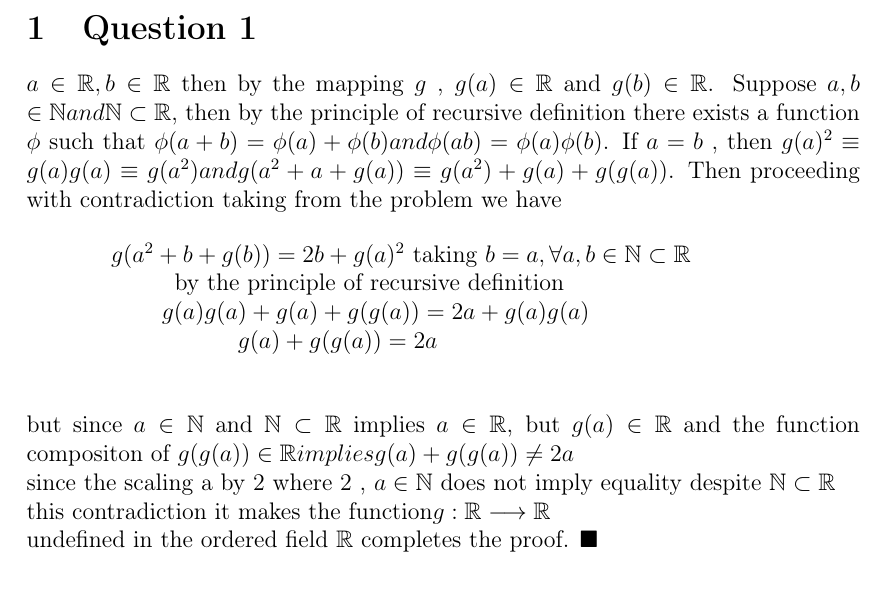
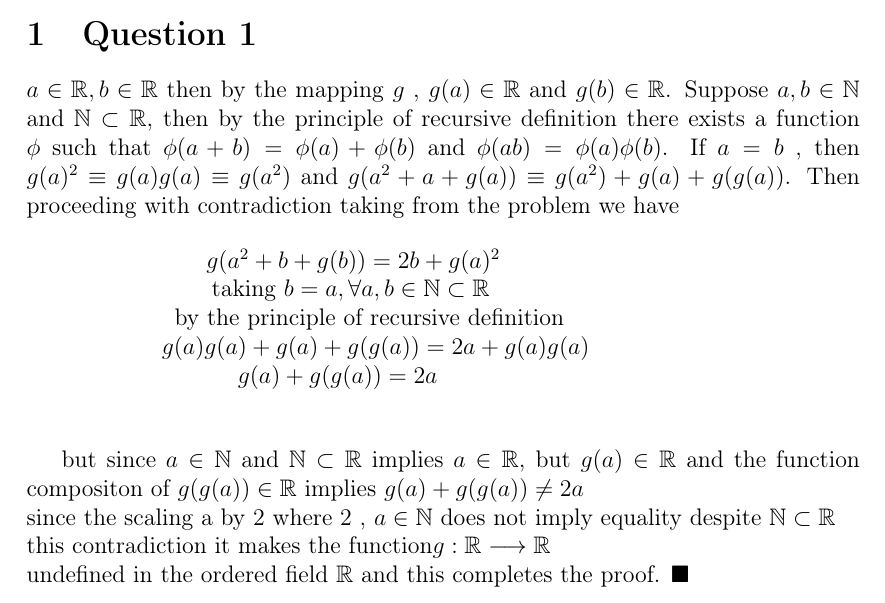
Before and after one commit to michaelgobz/ums-contest-answers, a LaTeX document (michael-goboola-contest-submission.tex): part of page 1 of 3, cut so that both start at the same text. Compiled offline with pdfLaTeX.

Commit message:
finished question 1

```diff
--- a/michael-goboola-contest-submission.tex
+++ b/michael-goboola-contest-submission.tex
@@ -4,6 +4,7 @@
 \usepackage{geometry}
 \usepackage{fancyhdr}
 \usepackage{amssymb}
+\usepackage{ragged2e}
 
 \pagestyle{fancy}
 \fancyhf{}
@@ -22,32 +23,35 @@
 \section{Question 1}
 
 $a  \in  \mathbb{R}, b  \in  \mathbb{R}$ then by  the mapping $g$ , $g(a)  \in \mathbb{R}$ and
-$g(b) \in \mathbb{R}$. Suppose $a,b$ $\in \mathbb{N} and \mathbb{N} \subset \mathbb{R}$,
+$g(b) \in \mathbb{R}$. Suppose $a,b$ $\in \mathbb{N}$  and $\mathbb{N} \subset \mathbb{R}$,
 then by the principle of recursive definition there exists a function $\phi$ such that
-$\phi(a + b) = \phi(a) + \phi(b) and \phi(ab) = \phi(a)\phi(b)$.
-If $a = b$ , then $g(a)^2 \equiv g(a)g(a) \equiv g(a^2)  and g(a^2 + a + g(a)) \equiv g(a^2)  + g(a) + g(g(a))$.
+$\phi(a + b) = \phi(a) + \phi(b)$ and $\phi(ab) = \phi(a)\phi(b)$.
+If $a = b$ , then $g(a)^2 \equiv g(a)g(a) \equiv g(a^2)$  and $g(a^2 + a + g(a)) \equiv g(a^2)  + g(a) + g(g(a))$.
 Then proceeding with contradiction taking from the problem we have
 
-\begin{center}
-
-    $g(a^2 + b + g(b)) = 2b + g(a)^2$
+   \begin{justify}
+    \begin{center}
+    $g(a^2 + b + g(b)) = 2b + g(a)^2$ \newline
     taking $b = a, \forall a,b \in \mathbb{N} \subset\mathbb{R}$ \newline
     by the principle of recursive definition \newline
     $g(a)g(a) + g(a) + g(g(a)) = 2a + g(a)g(a)$ \newline
     $g(a) + g(g(a)) = 2a$ \newline
+    \end{center}
+   \end{justify}
 
-\end{center}
 but since $a \in \mathbb{N}$ and $\mathbb{N} \subset \mathbb{R}$ implies  $a \in \mathbb{R}$,
-but $g(a) \in \mathbb{R}$ and the function compositon of $g(g(a)) \in \mathbb{R} implies g(a) + g(g(a))\neq 2a$ \newline
+but $g(a) \in \mathbb{R}$ and the function compositon of $g(g(a)) \in \mathbb{R}$ implies $g(a) + g(g(a))\neq 2a$ \newline
 since the scaling a by $2$ where $2$ , $a \in\mathbb{N}$ does not imply equality despite $\mathbb{N} \subset \mathbb{R}$ \newline
 this contradiction it makes the function$ g:\mathbb{R}\longrightarrow \mathbb{R}$ \newline
-undefined in the ordered field $\mathbb{R}$
+undefined in the ordered field $\mathbb{R}$ and this
 completes the proof. $\blacksquare$
 
 \newpage
 
 \section{Question 2}
 
+
+
 \newpage
 
 \section{Question 3}
```
Also changed, not shown: michael-goboola-contest-submission.pdf, 1 other file.
